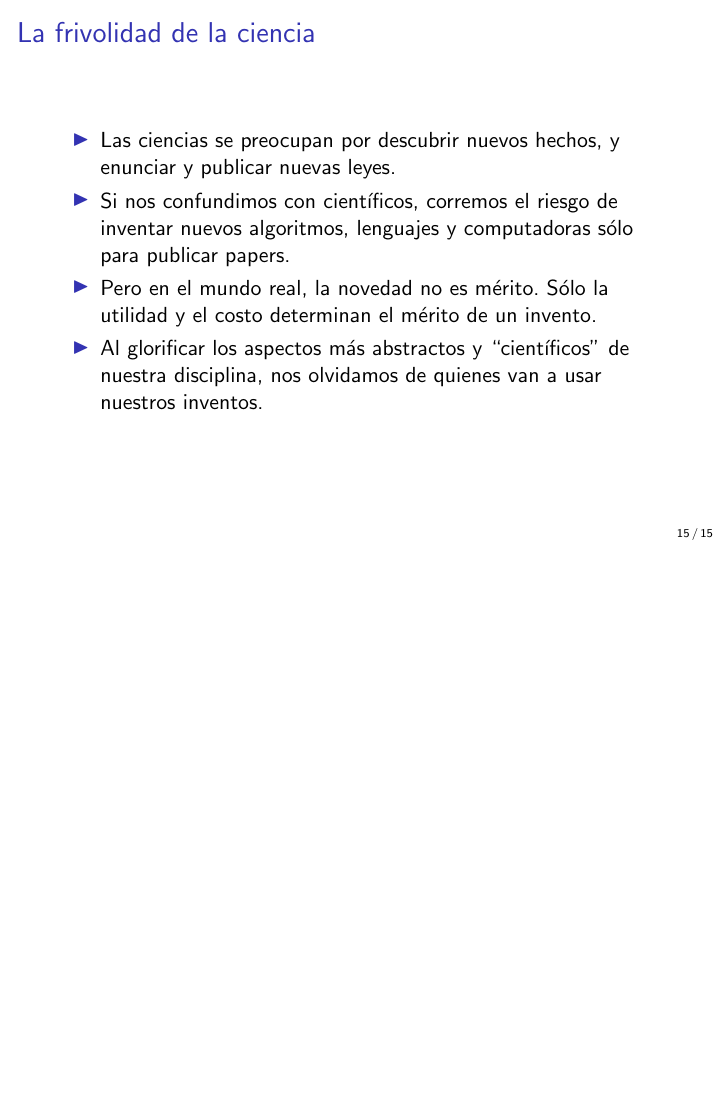
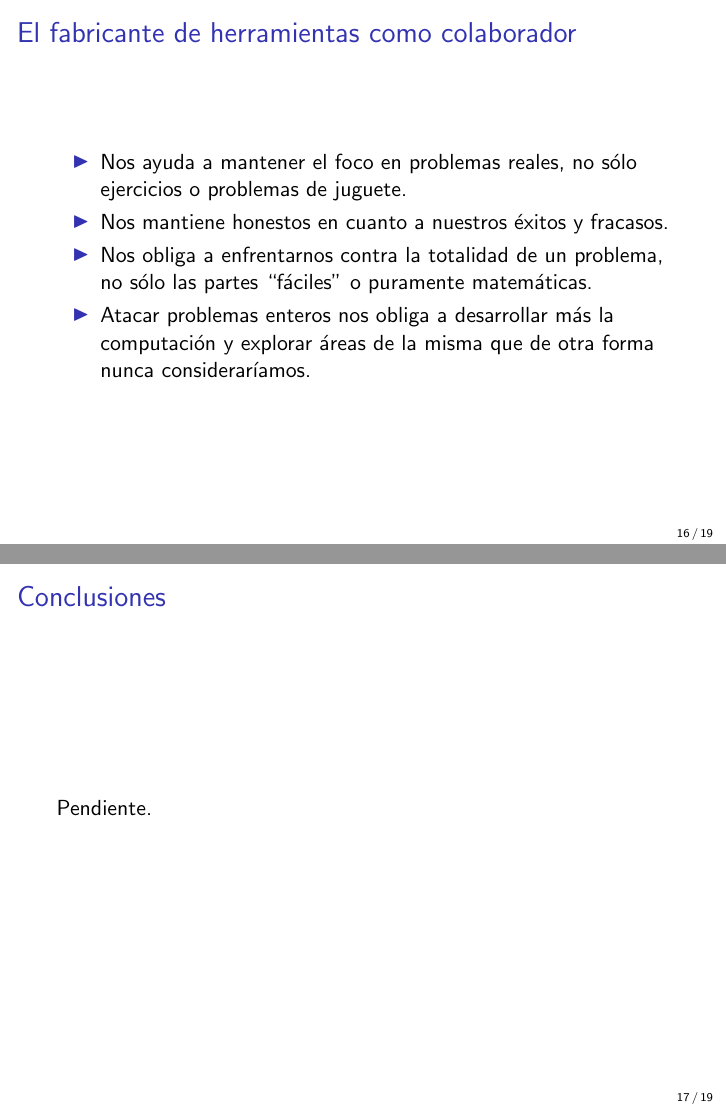
Before and after one commit to LeandroLovisolo/ISW2-PapersFundacionales, LaTeX slides (presentacion.tex): page 41 of 41 before the commit and pages 46 and 48 of 50 after it, the two joined at a grey line, the shorter picture padded with empty space. Compiled offline with pdfLaTeX.

Commit message:
Diapositiva 'El fabricante de herramientas como colaborador'

```diff
--- a/presentacion.tex
+++ b/presentacion.tex
@@ -331,5 +331,35 @@
   \end{itemize}
 \end{frame}
 
+\begin{frame}
+  \frametitle{El fabricante de herramientas como colaborador}
 
+  \pause
 
+  \begin{itemize}
+    \item Nos ayuda a mantener el foco en problemas reales, no sólo ejercicios
+      o problemas de juguete.
+
+    \pause
+
+    \item Nos mantiene honestos en cuanto a nuestros éxitos y fracasos.
+
+    \pause
+
+    \item Nos obliga a enfrentarnos contra la totalidad de un problema, no sólo
+      las partes ``fáciles'' o puramente matemáticas.
+
+    \pause
+
+    \item Atacar problemas enteros nos obliga a desarrollar más la computación
+      y explorar áreas de la misma que de otra forma nunca consideraríamos.
+  \end{itemize}
+\end{frame}
+
+\begin{frame}
+  \frametitle{Conclusiones}
+
+  \pause
+
+  Pendiente.
+\end{frame}
```
Also changed, not shown: presentacion.tex (12 more changed lines).
